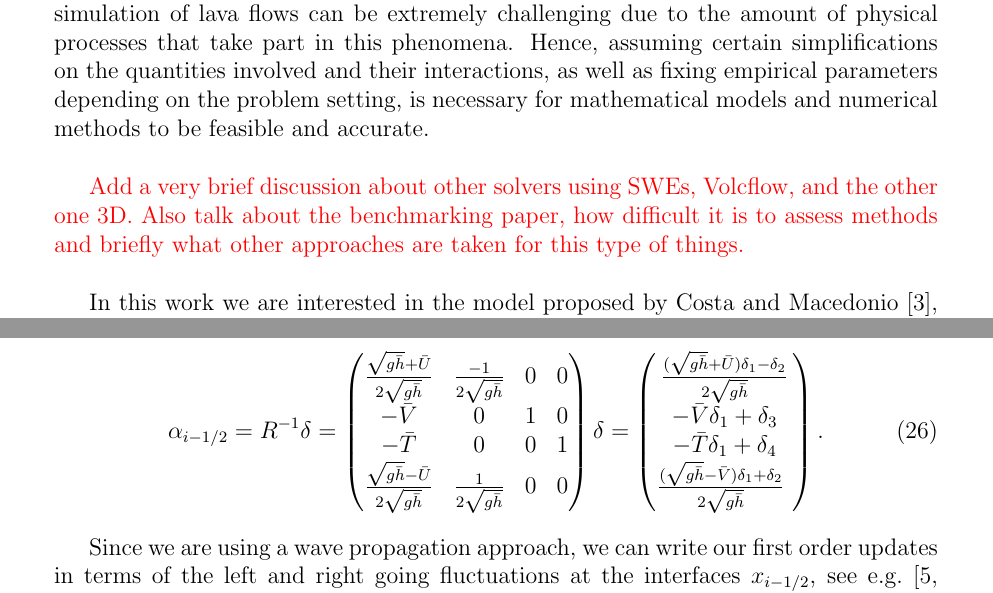
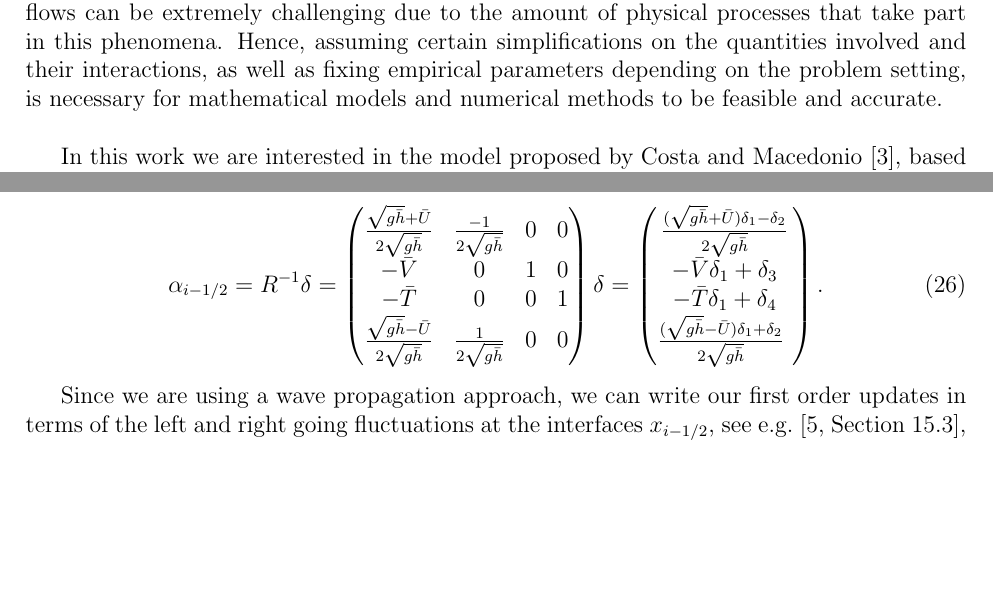
Before and after one commit to carlosmunozmoncayo/Lava-Flow-Simulations-with-Finite-Volumes, a LaTeX document (report/first_report.tex): two parts of pages 1 and 5 of 7, joined at a grey line, cut so that both start at the same text, the shorter picture padded with empty space. Compiled offline with pdfLaTeX.

Commit message:
Fix inverse R

```diff
--- a/report/first_report.tex
+++ b/report/first_report.tex
@@ -1,5 +1,5 @@
 \documentclass[12pt]{article}
-\usepackage[left=3cm, right=3cm, top=2cm]{geometry}
+\usepackage[left=2.5cm, right=2.5cm, top=2cm]{geometry}
 \usepackage{layout}
 \usepackage{xcolor}
 \usepackage[utf8]{inputenc}
@@ -22,7 +22,7 @@ To determine the path and reach of a lava flow during an eruption is of prime im
 However, the numerical simulation of lava flows can be extremely challenging due to the amount of physical processes that take part in this phenomena.
 Hence, assuming certain simplifications on the quantities involved and their interactions, as well as fixing empirical parameters depending on the problem setting,  is necessary for  mathematical models and numerical methods to be feasible and accurate.\\
 
-{\color{red}Add a very brief discussion about other solvers using SWEs, Volcflow, and the other one 3D. Also talk about the benchmarking paper, how difficult it is to assess methods and briefly what other approaches are taken for this type of things.}\\
+%{\color{red}Add a very brief discussion about other solvers using SWEs, Volcflow, and the other one 3D. Also talk about the benchmarking paper, how difficult it is to assess methods and briefly what other approaches are taken for this type of things.}\\
 
 In this work we are interested in the model proposed by Costa and Macedonio \cite{costa2005numerical}, based on the two-dimensional shallow water equations with source terms, \eqref{eq: 1}-\eqref{eq: 3}.
 Here, an homogeneous incompressible fluid is assumed, and the depth of the lava $h$, the particle velocities in the x and y components, $U$ and $V$ respectively, and the temperature $T$, are assumed to be the average across any vertical column of fluid.
@@ -292,7 +292,7 @@ and
         \frac{ (\sgh+\bar{U})\delta_1-\delta_2}{2\sgh}\\
         -\bar{V}\delta_1+\delta_3\\
         -\bar{T}\delta_1+\delta_4\\
-        \frac{ (\sgh-\bar{V})\delta_1+\delta_2}{2\sgh}\
+        \frac{ (\sgh-\bar{U})\delta_1+\delta_2}{2\sgh}\
     \end{pmatrix}.
 \end{align}
 
```
Also changed, not shown: report/first_report.tex (2 more changed lines).
